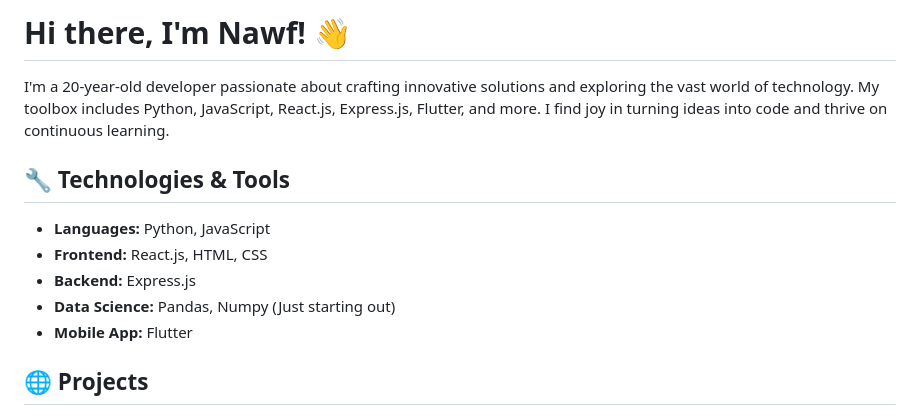
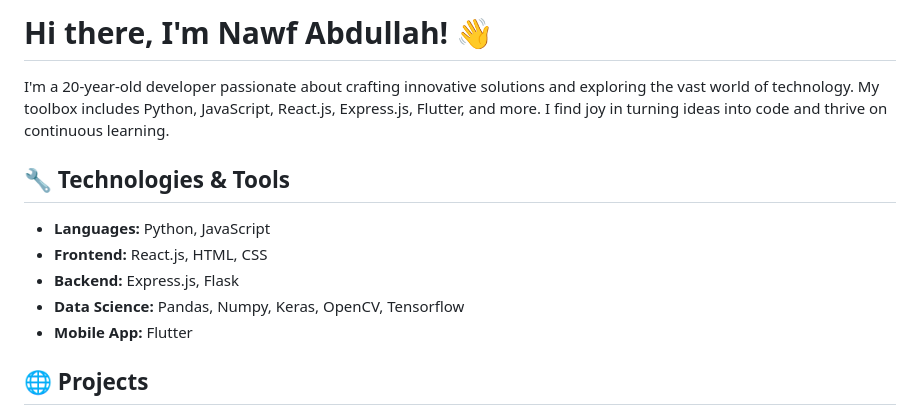
Before and after one commit to NawfAbdullah/NawfAbdullah, a Markdown page: readme.md, the part around one of its changes. Rendered like a GitHub page.

Commit message:
skills update

```diff
--- a/readme.md
+++ b/readme.md
@@ -1,12 +1,12 @@
-# Hi there, I'm Nawf! 👋
+# Hi there, I'm Nawf Abdullah! 👋
 
 I'm a 20-year-old developer passionate about crafting innovative solutions and exploring the vast world of technology. My toolbox includes Python, JavaScript, React.js, Express.js, Flutter, and more. I find joy in turning ideas into code and thrive on continuous learning.
 
 ## 🔧 Technologies & Tools
 - **Languages:** Python, JavaScript
 - **Frontend:** React.js, HTML, CSS
-- **Backend:** Express.js
-- **Data Science:** Pandas, Numpy (Just starting out)
+- **Backend:** Express.js, Flask
+- **Data Science:** Pandas, Numpy, Keras, OpenCV, Tensorflow
 - **Mobile App:** Flutter
 
 ## 🌐 Projects
```
Also changed, not shown: other parts of readme.md (+1 -1 lines).
